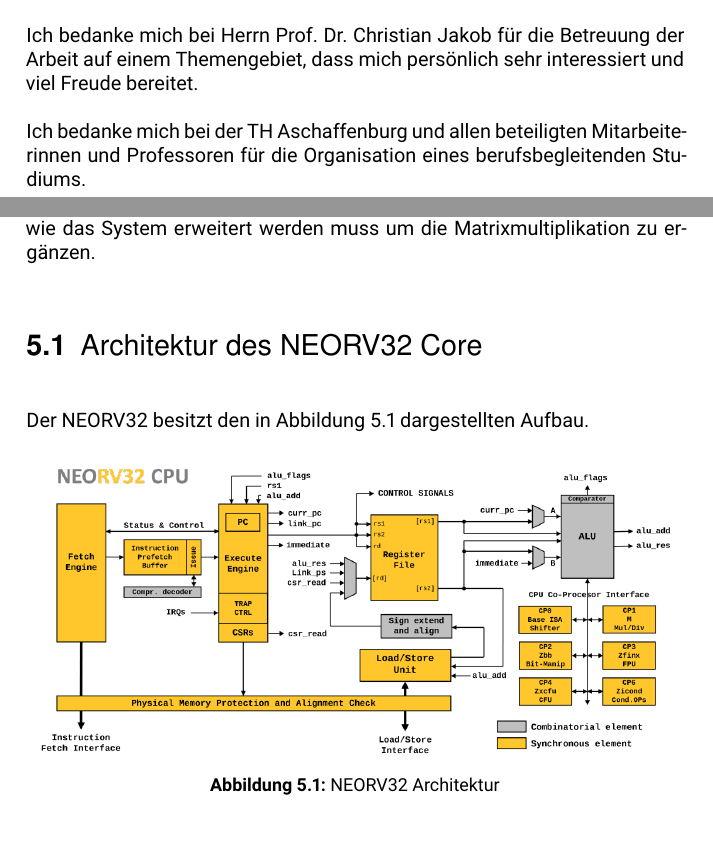
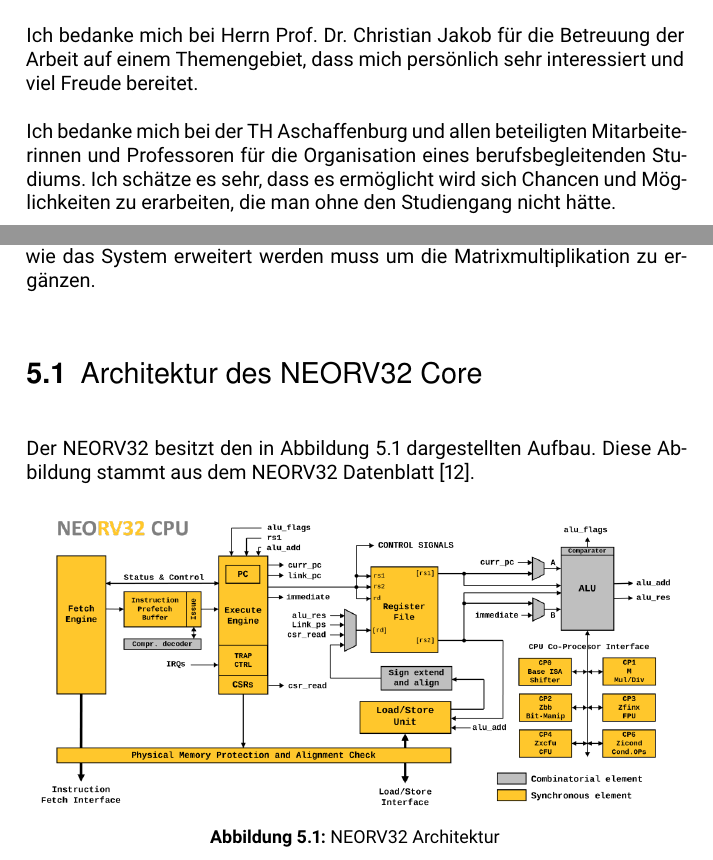
Before and after one commit to WolfgangBischoffTHAB/Bachelorarbeit_Report, a LaTeX thesis (bthesis_wbischoff_2228538.tex, which reads Kapitel/Analyse.tex, Seiten/Vorwort.tex): two parts of pages 6 and 33 of 61, joined at a grey line, cut so that both start at the same text. Compiled offline with pdfLaTeX.

Commit message:
Added source, updated factor.

```diff
--- a/Kapitel/Analyse.tex
+++ b/Kapitel/Analyse.tex
@@ -7,7 +7,7 @@ Das Ziel dieses Kapitels ist die Analyse des bestehenden NEORV32 Cores. Die wich
 
 \section{Architektur des NEORV32 Core} \label{sec:neorv32_core_architecture}
 
-Der NEORV32 besitzt den in Abbildung \ref{fig:NEORV32_Architecture} dargestellten Aufbau.
+Der NEORV32 besitzt den in Abbildung \ref{fig:NEORV32_Architecture} dargestellten Aufbau. Diese Abbildung stammt aus dem NEORV32 Datenblatt \cite{NEORV32_DataSheet}.
 
 \begin{figure}[h]
 \centering
--- a/Seiten/Vorwort.tex
+++ b/Seiten/Vorwort.tex
@@ -4,12 +4,16 @@
 Ich bedanke mich bei Herrn Prof. Dr. Christian Jakob für die Betreuung der Arbeit auf einem Themengebiet,
 dass mich persönlich sehr interessiert und viel Freude bereitet.
 
-Ich bedanke mich bei der TH Aschaffenburg
-und allen beteiligten Mitarbeiterinnen und Professoren für die Organisation eines berufsbegleitenden
-Studiums.
+Ich bedanke mich bei der TH Aschaffenburg und allen beteiligten Mitarbeiterinnen und Professoren für die Organisation eines berufsbegleitenden Studiums. Ich schätze es sehr, dass es ermöglicht wird sich Chancen und Möglichkeiten zu erarbeiten, die man ohne den Studiengang nicht hätte.
 
 % \begin{quote}
 %     „Wenn du es nicht versuchst, wirst du nie wissen, ob du es kannst.“
 % \end{quote}
 
 %     \hfill \textit{Hans Kammerlander}
+
+% \begin{quote}
+%     „Per aspera ad astra“
+% \end{quote}
+
+%     \hfill \textit{Seneca}
```
Also changed, not shown: Kapitel/AuswertungundErgebnisse.tex (+1 -1 lines), Kapitel/TheoretischeGrundlagen.tex (+29 -0 lines), out/bthesis_wbischoff_2228538.pdf, 3 other files.
